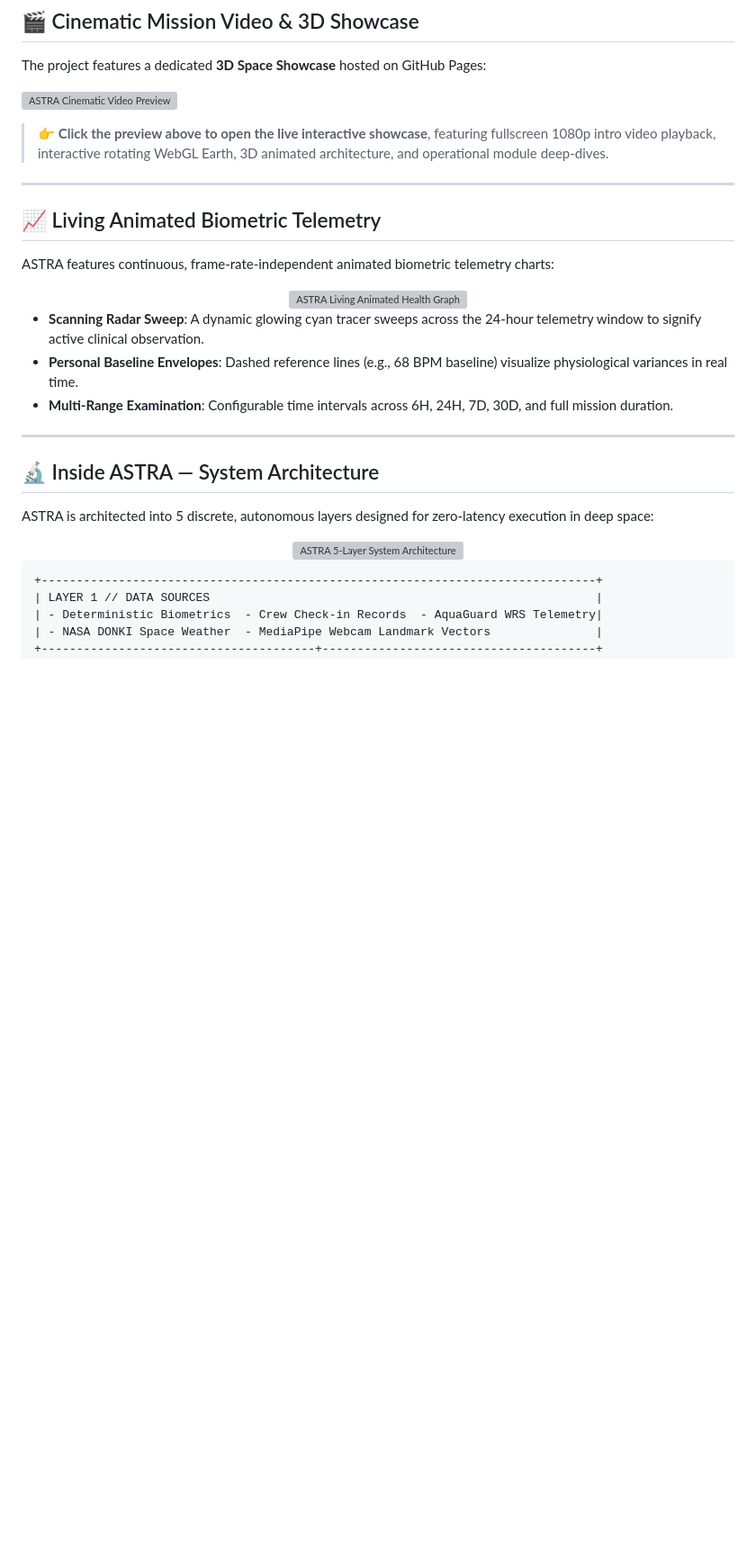
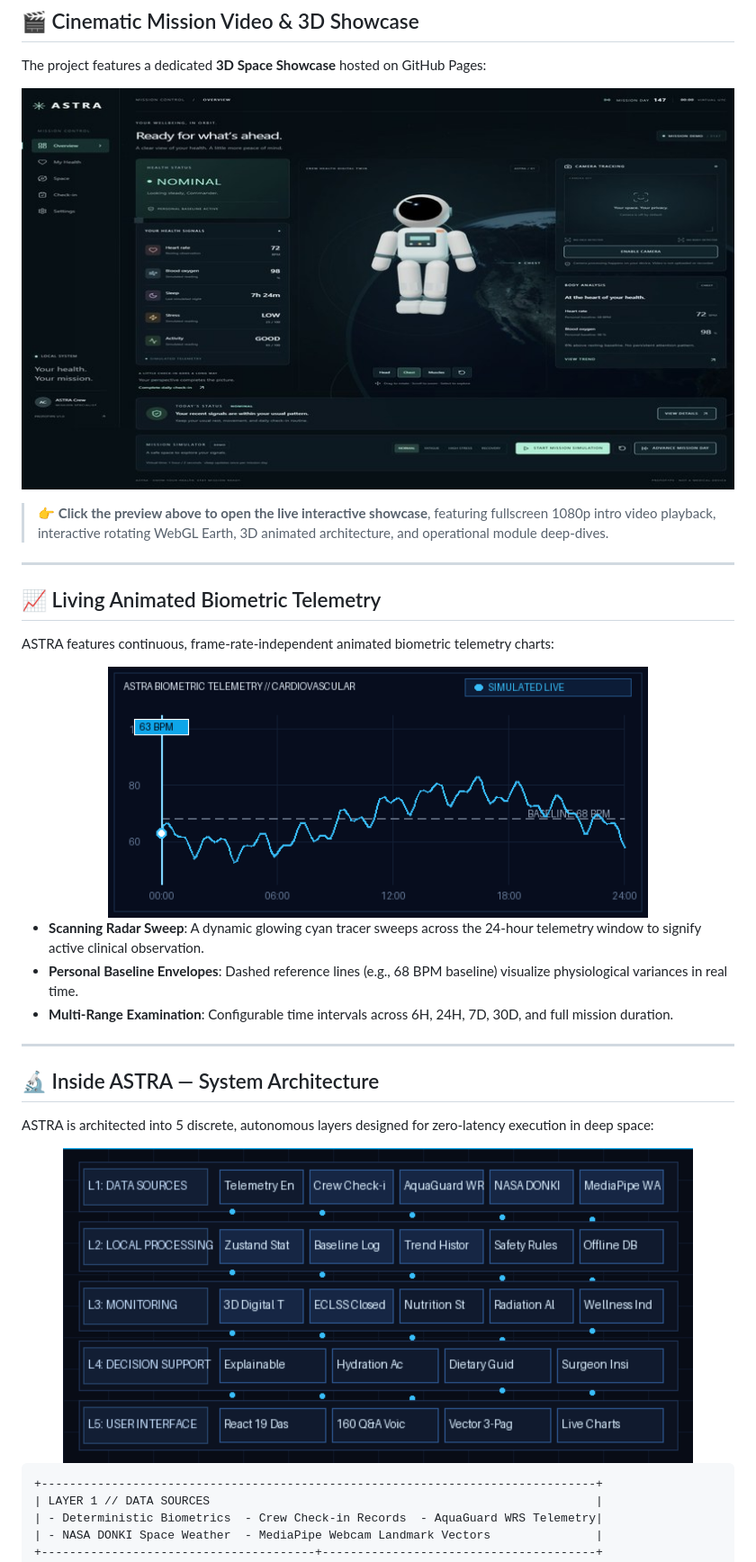
Before and after one commit to Ashish-004-mar/astra-astronaut-health-monitor, a Markdown page: README.md, the part around one of its changes. Shown at 90% size. Drawn GitHub-style; pictures changed too: docs/assets/architecture-preview.gif (added), docs/assets/health-graph-animated.gif (added), docs/assets/hero-video-thumb.jpg (added); blank space fills up the shorter version; grey boxes are pictures that could not be loaded.

````diff
--- a/README.md
+++ b/README.md
@@ -51,7 +49,7 @@ During long-duration deep-space exploration (such as Artemis lunar missions and
 
 The project features a dedicated **3D Space Showcase** hosted on GitHub Pages:
 
-[![ASTRA Cinematic Video Preview](github-showcase/public/readme-assets/hero-video-thumb.jpg)](https://Ashish-004-mar.github.io/astra-astronaut-health-monitor/)
+[![ASTRA Cinematic Video Preview](docs/assets/hero-video-thumb.jpg)](https://Ashish-004-mar.github.io/astra-astronaut-health-monitor/)
 
 > 👉 **Click the preview above to open the live interactive showcase**, featuring fullscreen 1080p intro video playback, interactive rotating WebGL Earth, 3D animated architecture, and operational module deep-dives.
 
@@ -62,7 +60,7 @@ The project features a dedicated **3D Space Showcase** hosted on GitHub Pages:
 ASTRA features continuous, frame-rate-independent animated biometric telemetry charts:
 
 <div align="center">
-  <img src="github-showcase/public/readme-assets/health-graph-animated.gif" alt="ASTRA Living Animated Health Graph" width="600" />
+  <img src="docs/assets/health-graph-animated.gif" alt="ASTRA Living Animated Health Graph" width="600" />
 </div>
 
 - **Scanning Radar Sweep**: A dynamic glowing cyan tracer sweeps across the 24-hour telemetry window to signify active clinical observation.
@@ -76,7 +74,7 @@ ASTRA features continuous, frame-rate-independent animated biometric telemetry c
 ASTRA is architected into 5 discrete, autonomous layers designed for zero-latency execution in deep space:
 
 <div align="center">
-  <img src="github-showcase/public/readme-assets/architecture-preview.gif" alt="ASTRA 5-Layer System Architecture" width="700" />
+  <img src="docs/assets/architecture-preview.gif" alt="ASTRA 5-Layer System Architecture" width="700" />
 </div>
 
 ```
````
Also changed, not shown: other parts of README.md (+3 -5 lines), docs/assets/earth-rotating.gif (added), docs/assets/features-preview.png (added), 1 other file.
